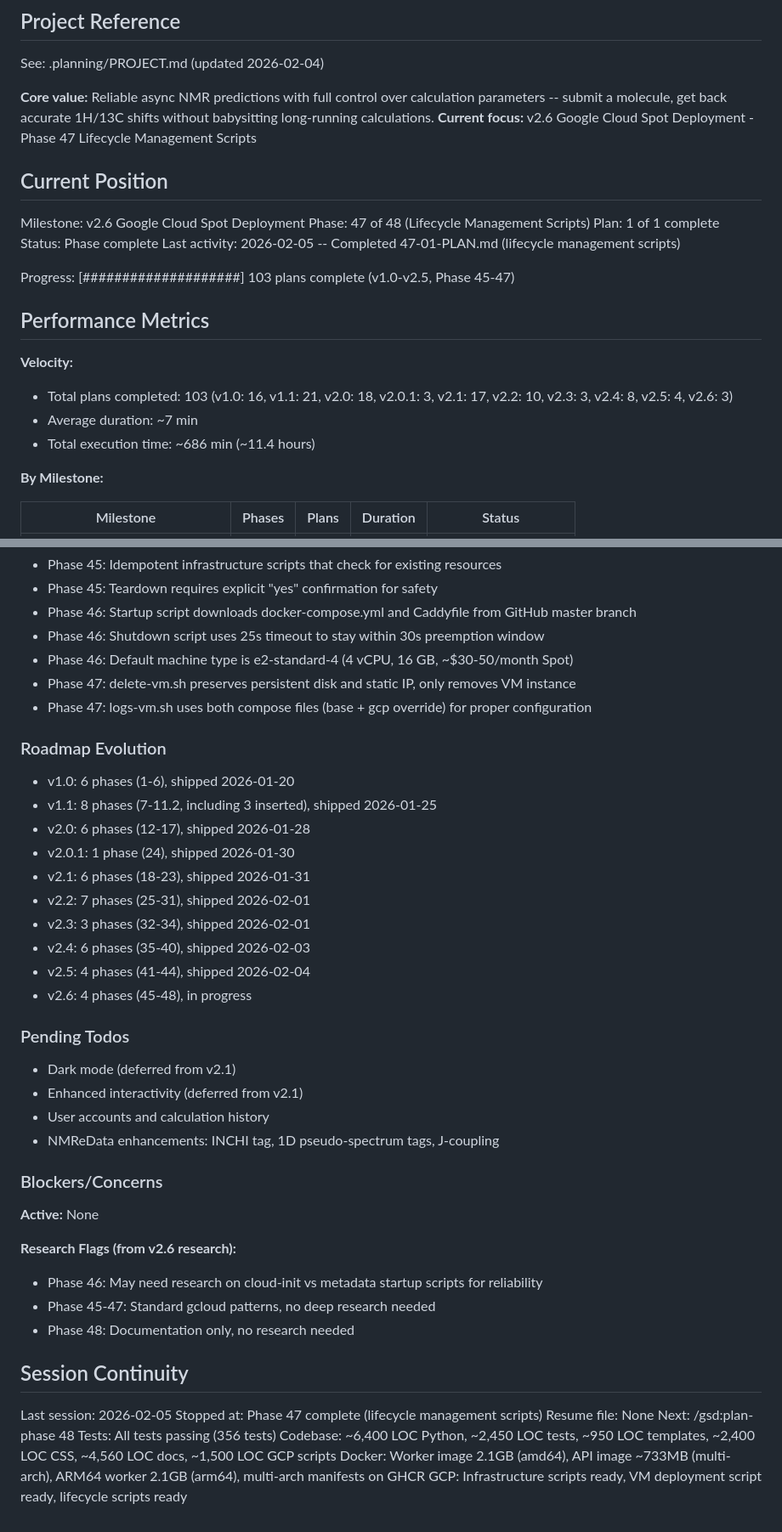
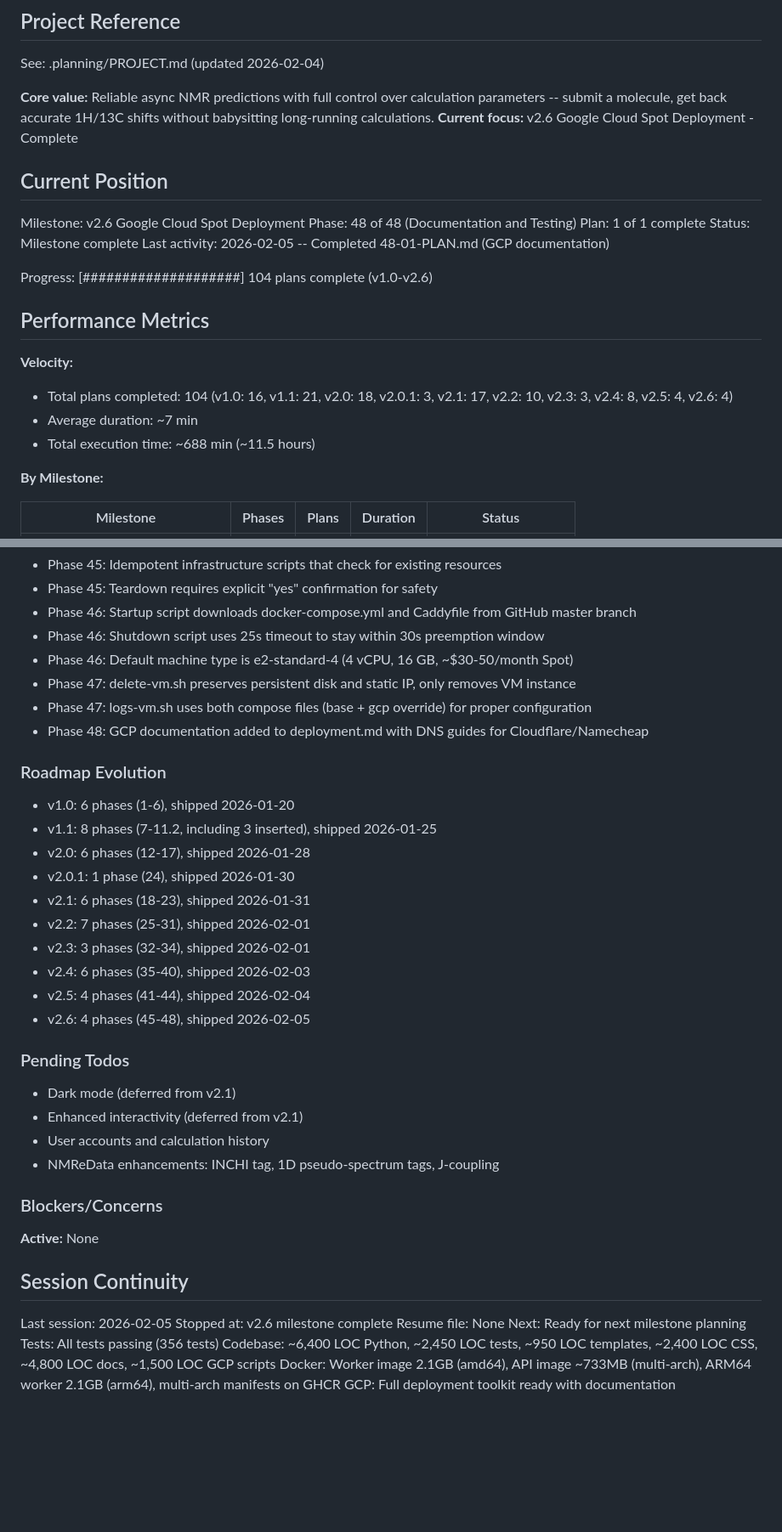
Before and after one commit to steinbeck/qm-nmr-calc, a Markdown page: .planning/STATE.md, 2 parts joined by grey strips. Shown at 85% size. Rendered like a GitHub page; blank space fills up the shorter version.

Commit message:
docs(48-01): complete GCP documentation plan
Tasks completed: 3/3
- Add GCP Spot VM deployment section to deployment.md
- Add GCP mention to README.md
- Verify documentation renders correctly

SUMMARY: .planning/phases/48-documentation-and-testing/48-01-SUMMARY.md

```diff
--- a/.planning/STATE.md
+++ b/.planning/STATE.md
@@ -5,24 +5,24 @@
 See: .planning/PROJECT.md (updated 2026-02-04)
 
 **Core value:** Reliable async NMR predictions with full control over calculation parameters -- submit a molecule, get back accurate 1H/13C shifts without babysitting long-running calculations.
-**Current focus:** v2.6 Google Cloud Spot Deployment - Phase 47 Lifecycle Management Scripts
+**Current focus:** v2.6 Google Cloud Spot Deployment - Complete
 
 ## Current Position
 
 Milestone: v2.6 Google Cloud Spot Deployment
-Phase: 47 of 48 (Lifecycle Management Scripts)
+Phase: 48 of 48 (Documentation and Testing)
 Plan: 1 of 1 complete
-Status: Phase complete
-Last activity: 2026-02-05 -- Completed 47-01-PLAN.md (lifecycle management scripts)
+Status: Milestone complete
+Last activity: 2026-02-05 -- Completed 48-01-PLAN.md (GCP documentation)
 
-Progress: [####################] 103 plans complete (v1.0-v2.5, Phase 45-47)
+Progress: [####################] 104 plans complete (v1.0-v2.6)
 
 ## Performance Metrics
 
 **Velocity:**
-- Total plans completed: 103 (v1.0: 16, v1.1: 21, v2.0: 18, v2.0.1: 3, v2.1: 17, v2.2: 10, v2.3: 3, v2.4: 8, v2.5: 4, v2.6: 3)
+- Total plans completed: 104 (v1.0: 16, v1.1: 21, v2.0: 18, v2.0.1: 3, v2.1: 17, v2.2: 10, v2.3: 3, v2.4: 8, v2.5: 4, v2.6: 4)
 - Average duration: ~7 min
-- Total execution time: ~686 min (~11.4 hours)
+- Total execution time: ~688 min (~11.5 hours)
 
 **By Milestone:**
 
@@ -54,6 +54,7 @@ v2.5 decisions archived.
 - Phase 46: Default machine type is e2-standard-4 (4 vCPU, 16 GB, ~$30-50/month Spot)
 - Phase 47: delete-vm.sh preserves persistent disk and static IP, only removes VM instance
 - Phase 47: logs-vm.sh uses both compose files (base + gcp override) for proper configuration
+- Phase 48: GCP documentation added to deployment.md with DNS guides for Cloudflare/Namecheap
 
 ### Roadmap Evolution
 
@@ -66,7 +67,7 @@ v2.5 decisions archived.
 - v2.3: 3 phases (32-34), shipped 2026-02-01
 - v2.4: 6 phases (35-40), shipped 2026-02-03
 - v2.5: 4 phases (41-44), shipped 2026-02-04
-- v2.6: 4 phases (45-48), in progress
+- v2.6: 4 phases (45-48), shipped 2026-02-05
 
 ### Pending Todos
 
@@ -80,18 +81,13 @@ v2.5 decisions archived.
 **Active:**
 None
 
-**Research Flags (from v2.6 research):**
-- Phase 46: May need research on cloud-init vs metadata startup scripts for reliability
-- Phase 45-47: Standard gcloud patterns, no deep research needed
-- Phase 48: Documentation only, no research needed
-
 ## Session Continuity
 
 Last session: 2026-02-05
-Stopped at: Phase 47 complete (lifecycle management scripts)
+Stopped at: v2.6 milestone complete
 Resume file: None
-Next: /gsd:plan-phase 48
+Next: Ready for next milestone planning
 Tests: All tests passing (356 tests)
-Codebase: ~6,400 LOC Python, ~2,450 LOC tests, ~950 LOC templates, ~2,400 LOC CSS, ~4,560 LOC docs, ~1,500 LOC GCP scripts
+Codebase: ~6,400 LOC Python, ~2,450 LOC tests, ~950 LOC templates, ~2,400 LOC CSS, ~4,800 LOC docs, ~1,500 LOC GCP scripts
 Docker: Worker image 2.1GB (amd64), API image ~733MB (multi-arch), ARM64 worker 2.1GB (arm64), multi-arch manifests on GHCR
-GCP: Infrastructure scripts ready, VM deployment script ready, lifecycle scripts ready
+GCP: Full deployment toolkit ready with documentation
```
Also changed, not shown: other parts of .planning/STATE.md (+1 -1 lines), 1 other file.
